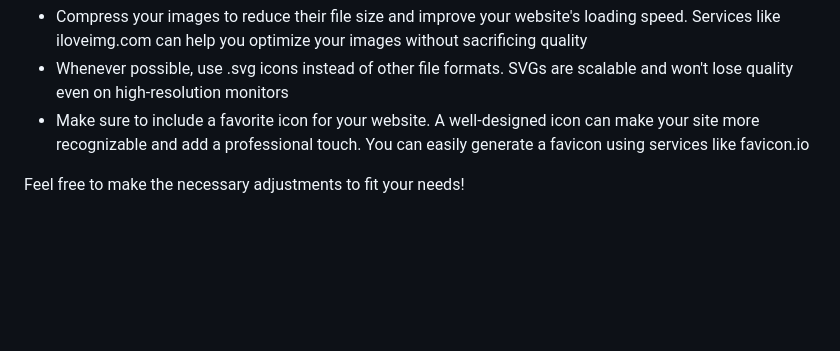
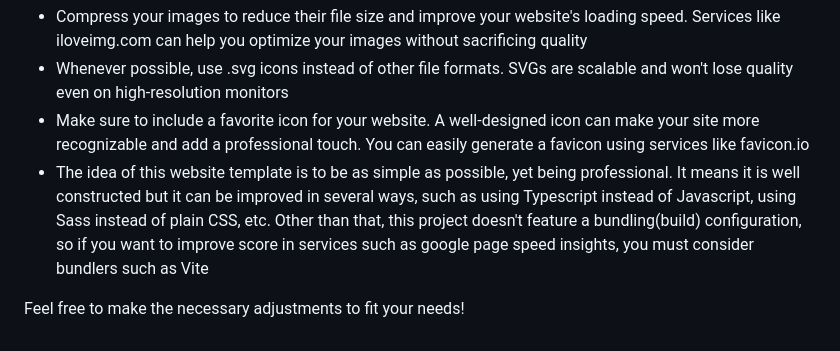
Before and after one commit to renatolinsdigital/portfolio-template, a Markdown page: README.md, the part around the change. Rendered like a GitHub page; blank space fills up the shorter version.

```diff
--- a/README.md
+++ b/README.md
@@ -81,5 +81,6 @@ This website template is free for you to download, modify, and use for your own
 * Compress your images to reduce their file size and improve your website's loading speed. Services like iloveimg.com can help you optimize your images without sacrificing quality
 * Whenever possible, use .svg icons instead of other file formats. SVGs are scalable and won't lose quality even on high-resolution monitors
 * Make sure to include a favorite icon for your website. A well-designed icon can make your site more recognizable and add a professional touch. You can easily generate a favicon using services like favicon.io
+* The idea of this website template is to be as simple as possible, yet being professional. It means it is well constructed but it can be improved in several ways, such as using Typescript instead of Javascript, using Sass instead of plain CSS, etc. Other than that, this project doesn't feature a bundling(build) configuration, so if you want to improve score in services such as google page speed insights, you must consider bundlers such as Vite
 
 Feel free to make the necessary adjustments to fit your needs!
```
